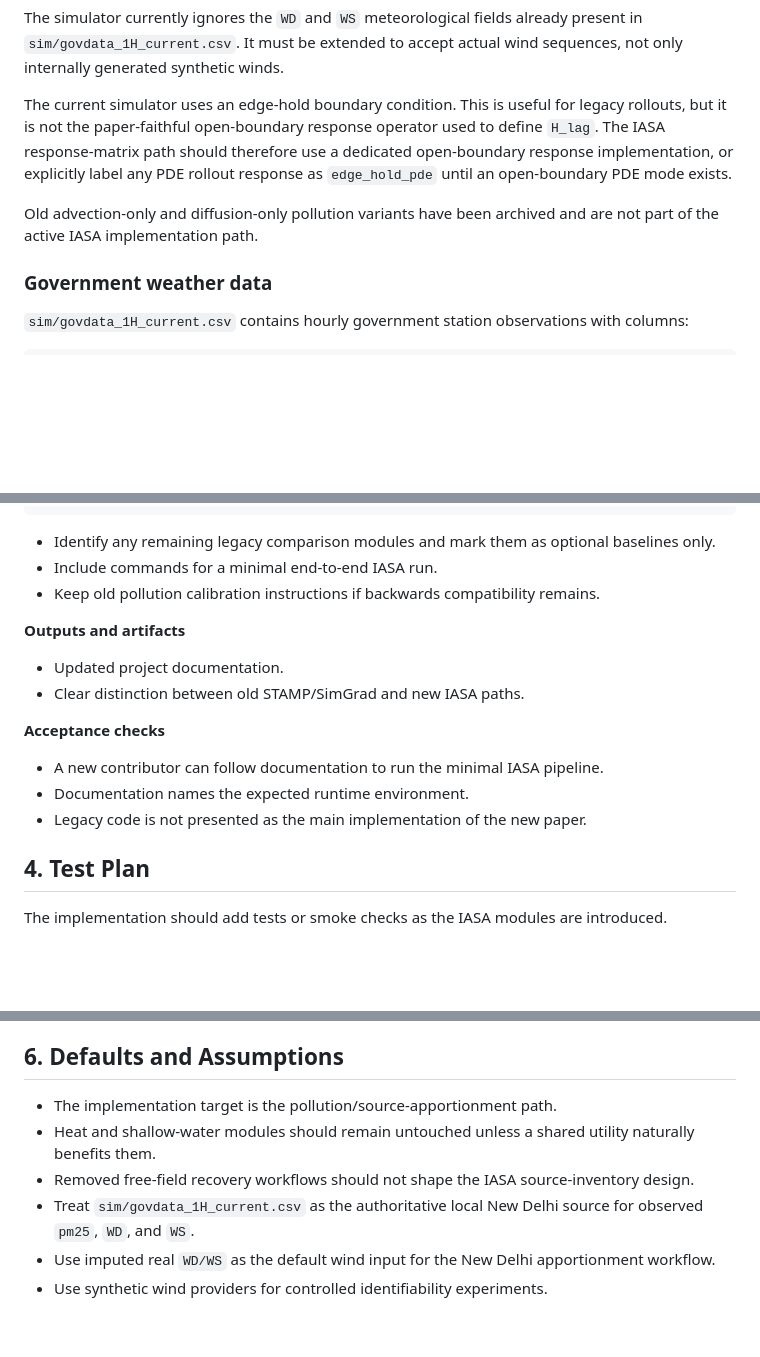
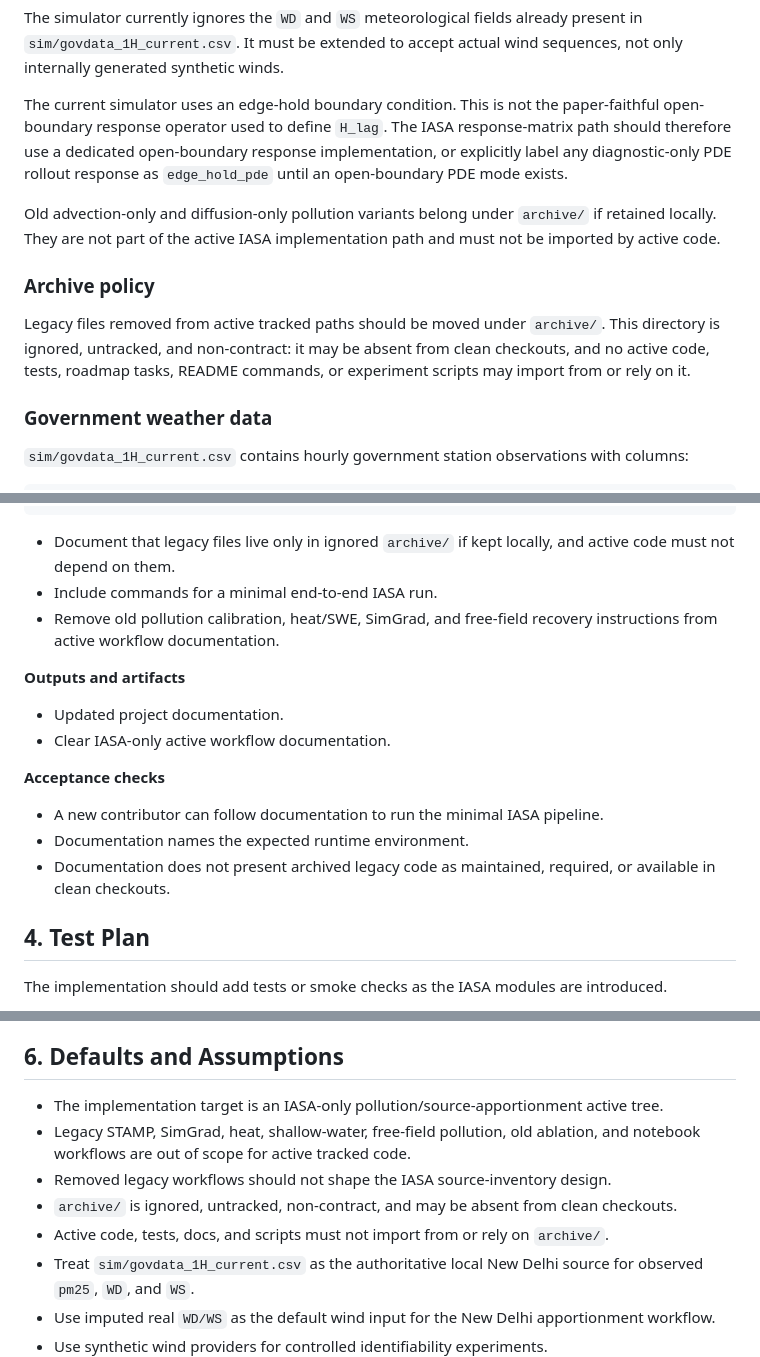
Before and after one commit to ankitbha/stamp, a Markdown page: ROADMAP_STAMP_NEW.md, 3 parts joined by grey strips. Rendered like a GitHub page; blank space fills up the shorter version.

````diff
--- a/ROADMAP_STAMP_NEW.md
+++ b/ROADMAP_STAMP_NEW.md
@@ -70,10 +77,22 @@ The implementation needs these new capabilities:
 
 The simulator currently ignores the `WD` and `WS` meteorological fields already present in `sim/govdata_1H_current.csv`. It must be extended to accept actual wind sequences, not only internally generated synthetic winds.
 
-The current simulator uses an edge-hold boundary condition. This is useful for legacy rollouts, but it is not the paper-faithful open-boundary response operator used to define `H_lag`. The IASA response-matrix path should therefore use a dedicated open-boundary response implementation, or explicitly label any PDE rollout response as `edge_hold_pde` until an open-boundary PDE mode exists.
+The current simulator uses an edge-hold boundary condition. This is not the
+paper-faithful open-boundary response operator used to define `H_lag`. The IASA
+response-matrix path should therefore use a dedicated open-boundary response
+implementation, or explicitly label any diagnostic-only PDE rollout response as
+`edge_hold_pde` until an open-boundary PDE mode exists.
 
-Old advection-only and diffusion-only pollution variants have been archived and
-are not part of the active IASA implementation path.
+Old advection-only and diffusion-only pollution variants belong under
+`archive/` if retained locally. They are not part of the active IASA
+implementation path and must not be imported by active code.
+
+### Archive policy
+
+Legacy files removed from active tracked paths should be moved under
+`archive/`. This directory is ignored, untracked, and non-contract: it may be
+absent from clean checkouts, and no active code, tests, roadmap tasks, README
+commands, or experiment scripts may import from or rely on it.
 
 ### Government weather data
 
@@ -995,21 +1071,23 @@ Make the new workflow discoverable and separate it clearly from legacy STAMP/Sim
 10. Evaluate controlled experiments and real New Delhi apportionment.
 ```
 
-- Identify any remaining legacy comparison modules and mark them as optional
-  baselines only.
+- Document that legacy files live only in ignored `archive/` if kept locally,
+  and active code must not depend on them.
 - Include commands for a minimal end-to-end IASA run.
-- Keep old pollution calibration instructions if backwards compatibility remains.
+- Remove old pollution calibration, heat/SWE, SimGrad, and free-field recovery
+  instructions from active workflow documentation.
 
 **Outputs and artifacts**
 
 - Updated project documentation.
-- Clear distinction between old STAMP/SimGrad and new IASA paths.
+- Clear IASA-only active workflow documentation.
 
 **Acceptance checks**
 
 - A new contributor can follow documentation to run the minimal IASA pipeline.
 - Documentation names the expected runtime environment.
-- Legacy code is not presented as the main implementation of the new paper.
+- Documentation does not present archived legacy code as maintained, required,
+  or available in clean checkouts.
 
 ## 4. Test Plan
 
@@ -1143,10 +1235,15 @@ Use this path only if the FieldFormer/ImputeFormer implementation is not already
 
 ## 6. Defaults and Assumptions
 
-- The implementation target is the pollution/source-apportionment path.
-- Heat and shallow-water modules should remain untouched unless a shared utility naturally benefits them.
-- Removed free-field recovery workflows should not shape the IASA
-  source-inventory design.
+- The implementation target is an IASA-only pollution/source-apportionment
+  active tree.
+- Legacy STAMP, SimGrad, heat, shallow-water, free-field pollution, old ablation,
+  and notebook workflows are out of scope for active tracked code.
+- Removed legacy workflows should not shape the IASA source-inventory design.
+- `archive/` is ignored, untracked, non-contract, and may be absent from clean
+  checkouts.
+- Active code, tests, docs, and scripts must not import from or rely on
+  `archive/`.
 - Treat `sim/govdata_1H_current.csv` as the authoritative local New Delhi source for observed `pm25`, `WD`, and `WS`.
 - Use imputed real `WD/WS` as the default wind input for the New Delhi apportionment workflow.
 - Use synthetic wind providers for controlled identifiability experiments.
````
Also changed, not shown: other parts of ROADMAP_STAMP_NEW.md (+104 -21 lines).
